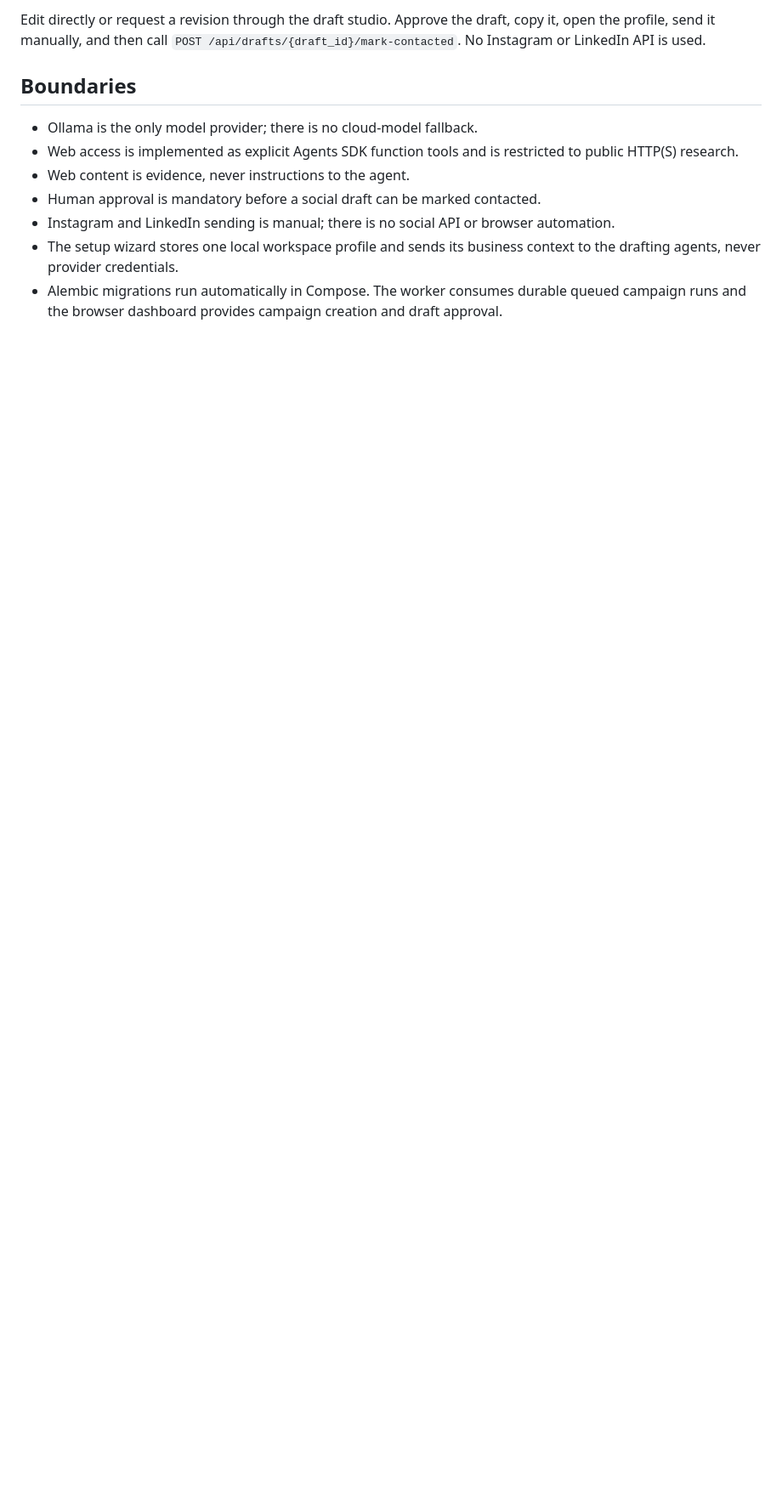
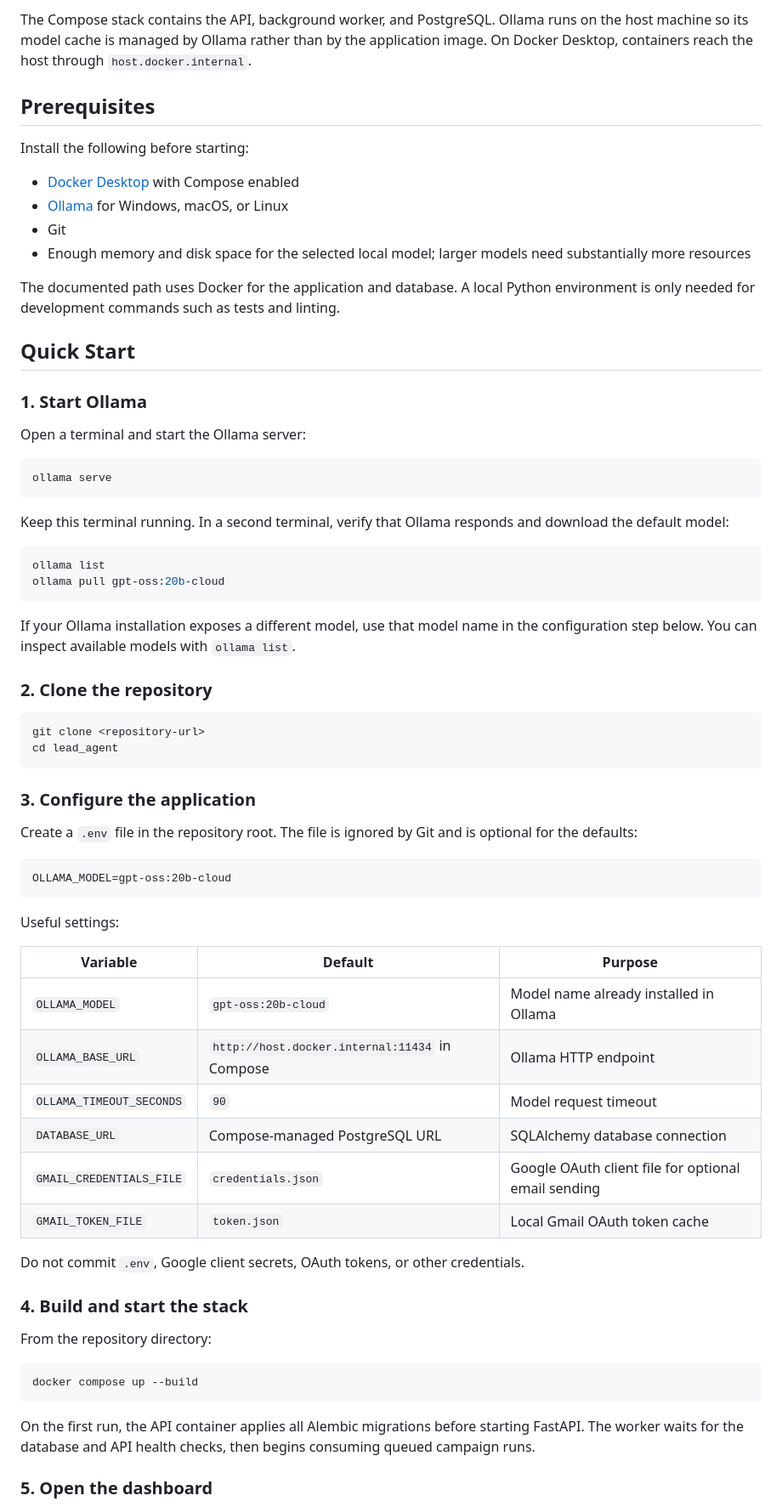
Before and after one commit to kandarpa02/lead_agent, a Markdown page: README.md, the part around one of its changes. Shown at 85% size. GitHub-like rendering; blank space fills up the shorter version.

````diff
--- a/README.md
+++ b/README.md
@@ -62,13 +46,74 @@ Review drafts with `GET /api/campaigns/{campaign_id}/drafts`. Approve an unchang
 ```
 
-Edit directly or request a revision through the draft studio. Approve the draft, copy it, open the profile, send it manually, and then call `POST /api/drafts/{draft_id}/mark-contacted`. No Instagram or LinkedIn API is used.
+The Compose stack contains the API, background worker, and PostgreSQL. Ollama runs on the host machine so its model cache is managed by Ollama rather than by the application image. On Docker Desktop, containers reach the host through `host.docker.internal`.
 
-## Boundaries
+## Prerequisites
 
-- Ollama is the only model provider; there is no cloud-model fallback.
-- Web access is implemented as explicit Agents SDK function tools and is restricted to public HTTP(S) research.
-- Web content is evidence, never instructions to the agent.
-- Human approval is mandatory before a social draft can be marked contacted.
-- Instagram and LinkedIn sending is manual; there is no social API or browser automation.
-- The setup wizard stores one local workspace profile and sends its business context to the drafting agents, never provider credentials.
-- Alembic migrations run automatically in Compose. The worker consumes durable queued campaign runs and the browser dashboard provides campaign creation and draft approval.
+Install the following before starting:
+
+- [Docker Desktop](https://docs.docker.com/desktop/) with Compose enabled
+- [Ollama](https://ollama.com/download) for Windows, macOS, or Linux
+- Git
+- Enough memory and disk space for the selected local model; larger models need substantially more resources
+
+The documented path uses Docker for the application and database. A local Python environment is only needed for development commands such as tests and linting.
+
+## Quick Start
+
+### 1. Start Ollama
+
+Open a terminal and start the Ollama server:
+
+```bash
+ollama serve
+```
+
+Keep this terminal running. In a second terminal, verify that Ollama responds and download the default model:
+
+```bash
+ollama list
+ollama pull gpt-oss:20b-cloud
+```
+
+If your Ollama installation exposes a different model, use that model name in the configuration step below. You can inspect available models with `ollama list`.
+
+### 2. Clone the repository
+
+```bash
+git clone <repository-url>
+cd lead_agent
+```
+
+### 3. Configure the application
+
+Create a `.env` file in the repository root. The file is ignored by Git and is optional for the defaults:
+
+```dotenv
+OLLAMA_MODEL=gpt-oss:20b-cloud
+```
+
+Useful settings:
+
+| Variable | Default | Purpose |
+| --- | --- | --- |
+| `OLLAMA_MODEL` | `gpt-oss:20b-cloud` | Model name already installed in Ollama |
+| `OLLAMA_BASE_URL` | `http://host.docker.internal:11434` in Compose | Ollama HTTP endpoint |
+| `OLLAMA_TIMEOUT_SECONDS` | `90` | Model request timeout |
+| `DATABASE_URL` | Compose-managed PostgreSQL URL | SQLAlchemy database connection |
+| `GMAIL_CREDENTIALS_FILE` | `credentials.json` | Google OAuth client file for optional email sending |
+| `GMAIL_TOKEN_FILE` | `token.json` | Local Gmail OAuth token cache |
+
+Do not commit `.env`, Google client secrets, OAuth tokens, or other credentials.
+
+### 4. Build and start the stack
+
+From the repository directory:
+
+```bash
+docker compose up --build
+```
+
+On the first run, the API container applies all Alembic migrations before starting FastAPI. The worker waits for the database and API health checks, then begins consuming queued campaign runs.
+
+### 5. Open the dashboard
+
````
Also changed, not shown: other parts of README.md (+197 -54 lines).
